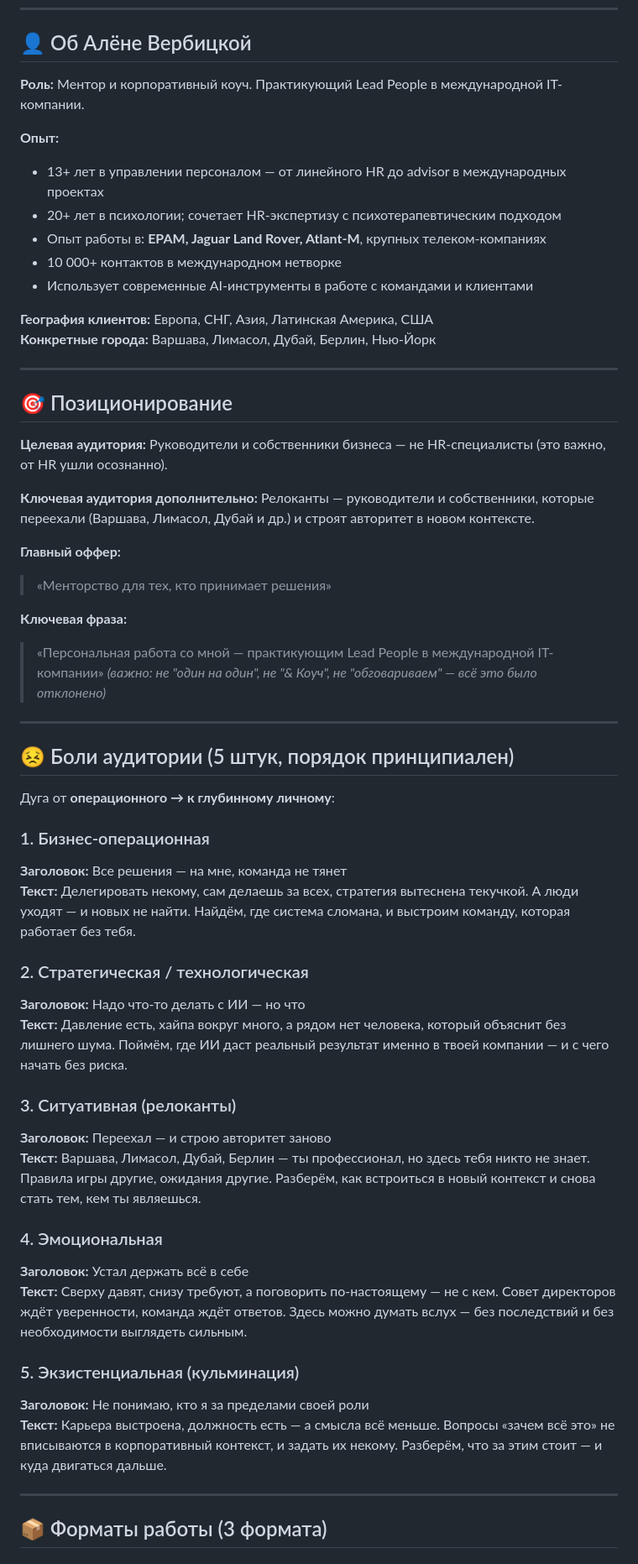
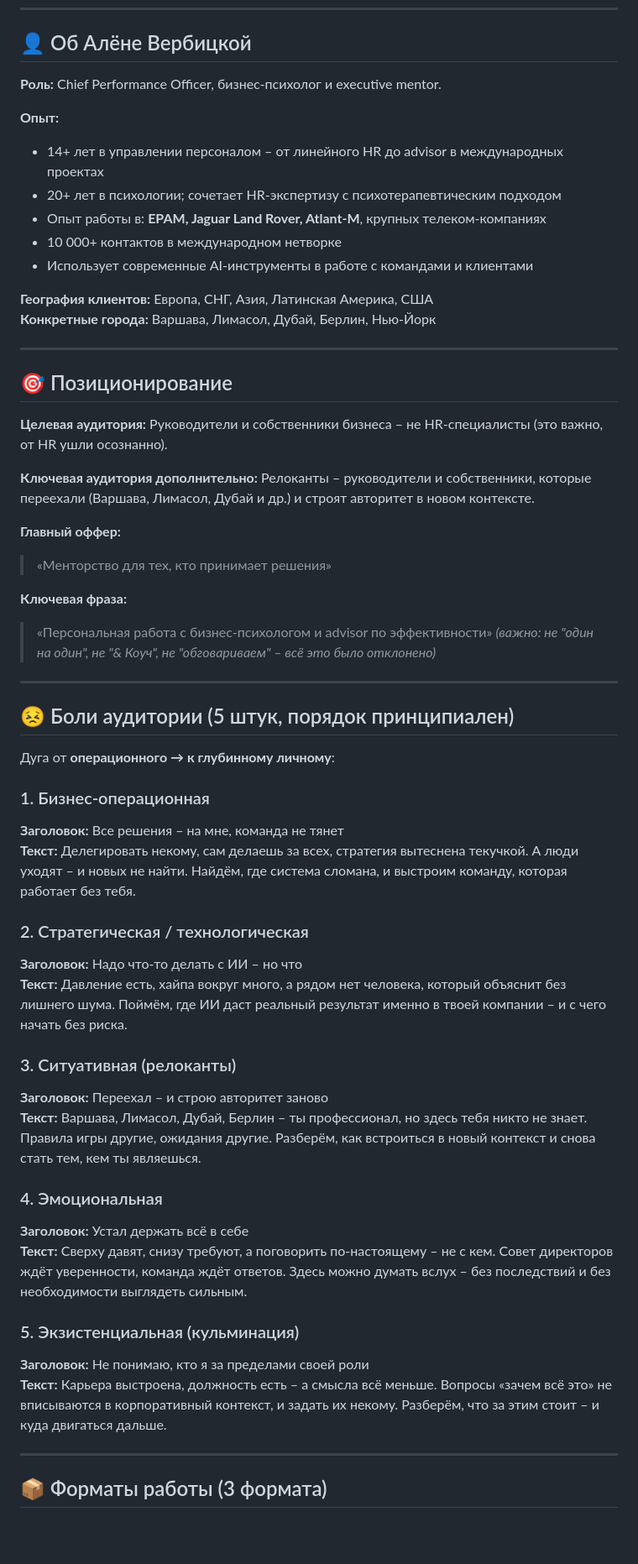
Before and after one commit to iamalenaviar-cmyk/alena-site, a Markdown page: КОНТЕКСТ_ПРОЕКТА.md, the part around one of its changes. Shown at 84% size. Rendered like a GitHub page; blank space fills up the shorter version.

```diff
--- a/КОНТЕКСТ_ПРОЕКТА.md
+++ b/КОНТЕКСТ_ПРОЕКТА.md
@@ -5,10 +5,10 @@
 
 ## 👤 Об Алёне Вербицкой
 
-**Роль:** Ментор и корпоративный коуч. Практикующий Lead People в международной IT-компании.
+**Роль:** Chief Performance Officer, бизнес-психолог и executive mentor.
 
 **Опыт:**
-- 13+ лет в управлении персоналом — от линейного HR до advisor в международных проектах
+- 14+ лет в управлении персоналом – от линейного HR до advisor в международных проектах
 - 20+ лет в психологии; сочетает HR-экспертизу с психотерапевтическим подходом
 - Опыт работы в: **EPAM, Jaguar Land Rover, Atlant-M**, крупных телеком-компаниях
 - 10 000+ контактов в международном нетворке
@@ -21,16 +21,16 @@
 
 ## 🎯 Позиционирование
 
-**Целевая аудитория:** Руководители и собственники бизнеса — не HR-специалисты (это важно, от HR ушли осознанно).
+**Целевая аудитория:** Руководители и собственники бизнеса – не HR-специалисты (это важно, от HR ушли осознанно).
 
-**Ключевая аудитория дополнительно:** Релоканты — руководители и собственники, которые переехали (Варшава, Лимасол, Дубай и др.) и строят авторитет в новом контексте.
+**Ключевая аудитория дополнительно:** Релоканты – руководители и собственники, которые переехали (Варшава, Лимасол, Дубай и др.) и строят авторитет в новом контексте.
 
 **Главный оффер:**
 > «Менторство для тех, кто принимает решения»
 
 **Ключевая фраза:**
-> «Персональная работа со мной — практикующим Lead People в международной IT-компании»
-> *(важно: не "один на один", не "& Коуч", не "обговариваем" — всё это было отклонено)*
+> «Персональная работа с бизнес-психологом и advisor по эффективности»
+> *(важно: не "один на один", не "& Коуч", не "обговариваем" – всё это было отклонено)*
 
 ---
 
@@ -39,24 +39,24 @@
 Дуга от **операционного → к глубинному личному**:
 
 ### 1. Бизнес-операционная
-**Заголовок:** Все решения — на мне, команда не тянет
-**Текст:** Делегировать некому, сам делаешь за всех, стратегия вытеснена текучкой. А люди уходят — и новых не найти. Найдём, где система сломана, и выстроим команду, которая работает без тебя.
+**Заголовок:** Все решения – на мне, команда не тянет
+**Текст:** Делегировать некому, сам делаешь за всех, стратегия вытеснена текучкой. А люди уходят – и новых не найти. Найдём, где система сломана, и выстроим команду, которая работает без тебя.
 
 ### 2. Стратегическая / технологическая
-**Заголовок:** Надо что-то делать с ИИ — но что
-**Текст:** Давление есть, хайпа вокруг много, а рядом нет человека, который объяснит без лишнего шума. Поймём, где ИИ даст реальный результат именно в твоей компании — и с чего начать без риска.
+**Заголовок:** Надо что-то делать с ИИ – но что
+**Текст:** Давление есть, хайпа вокруг много, а рядом нет человека, который объяснит без лишнего шума. Поймём, где ИИ даст реальный результат именно в твоей компании – и с чего начать без риска.
 
 ### 3. Ситуативная (релоканты)
-**Заголовок:** Переехал — и строю авторитет заново
-**Текст:** Варшава, Лимасол, Дубай, Берлин — ты профессионал, но здесь тебя никто не знает. Правила игры другие, ожидания другие. Разберём, как встроиться в новый контекст и снова стать тем, кем ты являешься.
+**Заголовок:** Переехал – и строю авторитет заново
+**Текст:** Варшава, Лимасол, Дубай, Берлин – ты профессионал, но здесь тебя никто не знает. Правила игры другие, ожидания другие. Разберём, как встроиться в новый контекст и снова стать тем, кем ты являешься.
 
 ### 4. Эмоциональная
 **Заголовок:** Устал держать всё в себе
-**Текст:** Сверху давят, снизу требуют, а поговорить по-настоящему — не с кем. Совет директоров ждёт уверенности, команда ждёт ответов. Здесь можно думать вслух — без последствий и без необходимости выглядеть сильным.
+**Текст:** Сверху давят, снизу требуют, а поговорить по-настоящему – не с кем. Совет директоров ждёт уверенности, команда ждёт ответов. Здесь можно думать вслух – без последствий и без необходимости выглядеть сильным.
 
 ### 5. Экзистенциальная (кульминация)
 **Заголовок:** Не понимаю, кто я за пределами своей роли
-**Текст:** Карьера выстроена, должность есть — а смысла всё меньше. Вопросы «зачем всё это» не вписываются в корпоративный контекст, и задать их некому. Разберём, что за этим стоит — и куда двигаться дальше.
+**Текст:** Карьера выстроена, должность есть – а смысла всё меньше. Вопросы «зачем всё это» не вписываются в корпоративный контекст, и задать их некому. Разберём, что за этим стоит – и куда двигаться дальше.
 
 ---
 
```
Also changed, not shown: other parts of КОНТЕКСТ_ПРОЕКТА.md (+34 -32 lines).
